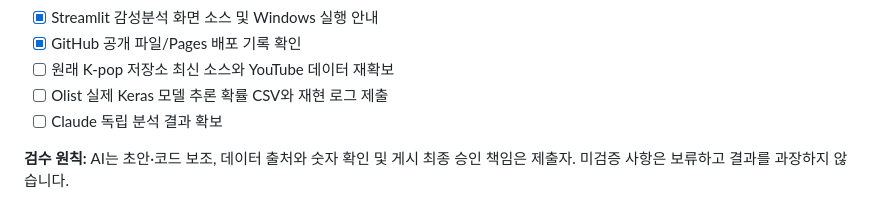
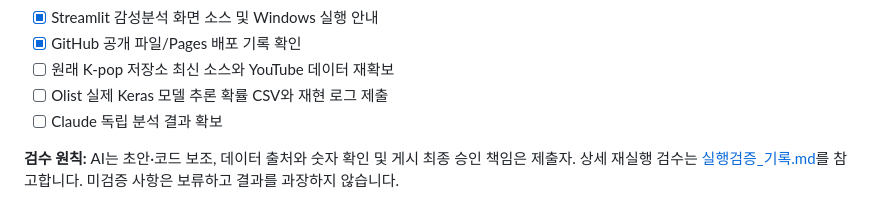
Before and after one commit to choisunghwan1004-dev/postfolio, a Markdown page: mbc-kpop-olist-20261109/README_과제제출.md, the part around the change. Drawn GitHub-style.

Commit message:
Link live code execution verification in assignment documentation

```diff
--- a/mbc-kpop-olist-20261109/README_과제제출.md
+++ b/mbc-kpop-olist-20261109/README_과제제출.md
@@ -92,4 +92,4 @@ Notebook/PNG 재생성은 `requirements_노트북.txt` 설치 후 Jupyter에서
 - [ ] Olist 실제 Keras 모델 추론 확률 CSV와 재현 로그 제출
 - [ ] Claude 독립 분석 결과 확보
 
-**검수 원칙:** AI는 초안·코드 보조, 데이터 출처와 숫자 확인 및 게시 최종 승인 책임은 제출자. 미검증 사항은 보류하고 결과를 과장하지 않습니다.
+**검수 원칙:** AI는 초안·코드 보조, 데이터 출처와 숫자 확인 및 게시 최종 승인 책임은 제출자. 상세 재실행 검수는 [실행검증_기록.md](실행검증_기록.md)를 참고합니다. 미검증 사항은 보류하고 결과를 과장하지 않습니다.
```
